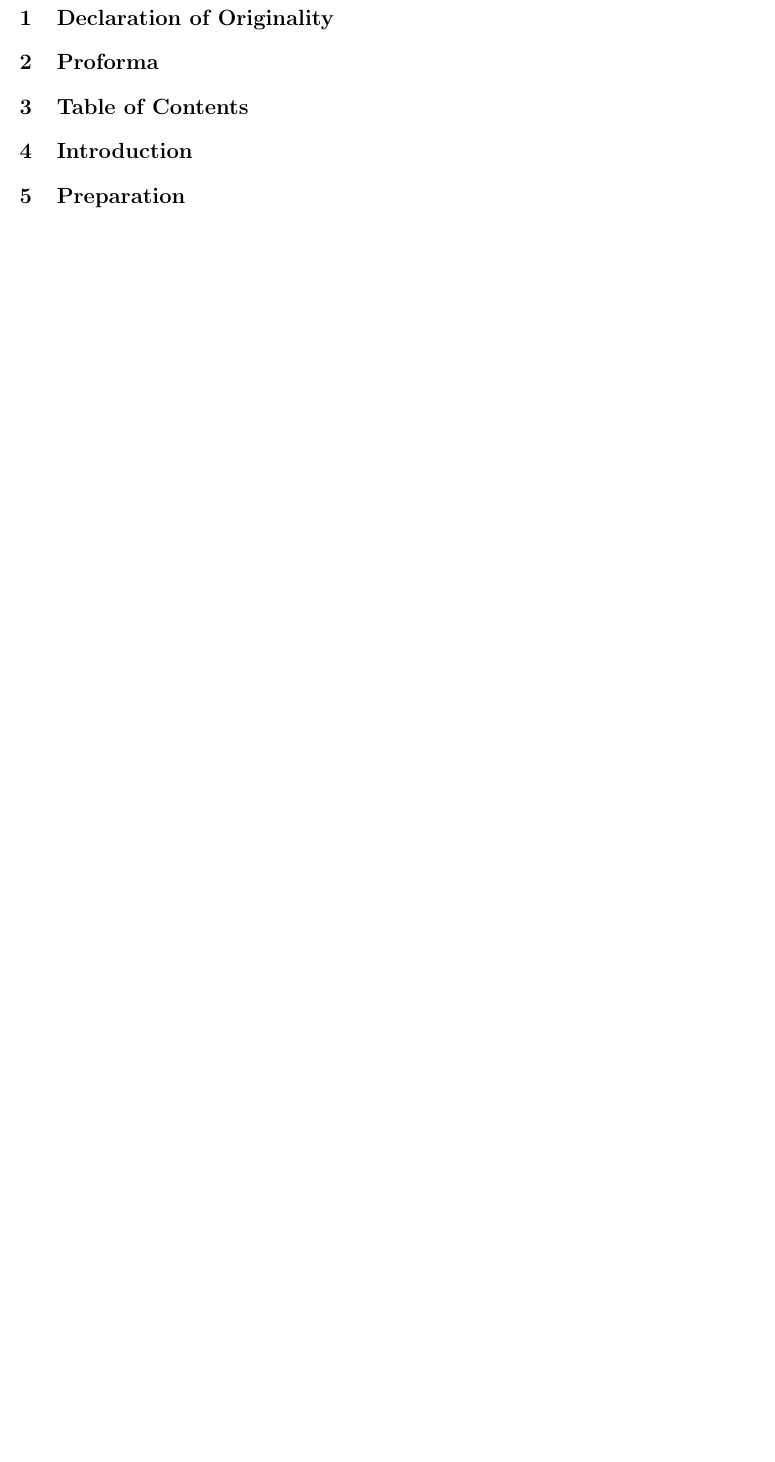
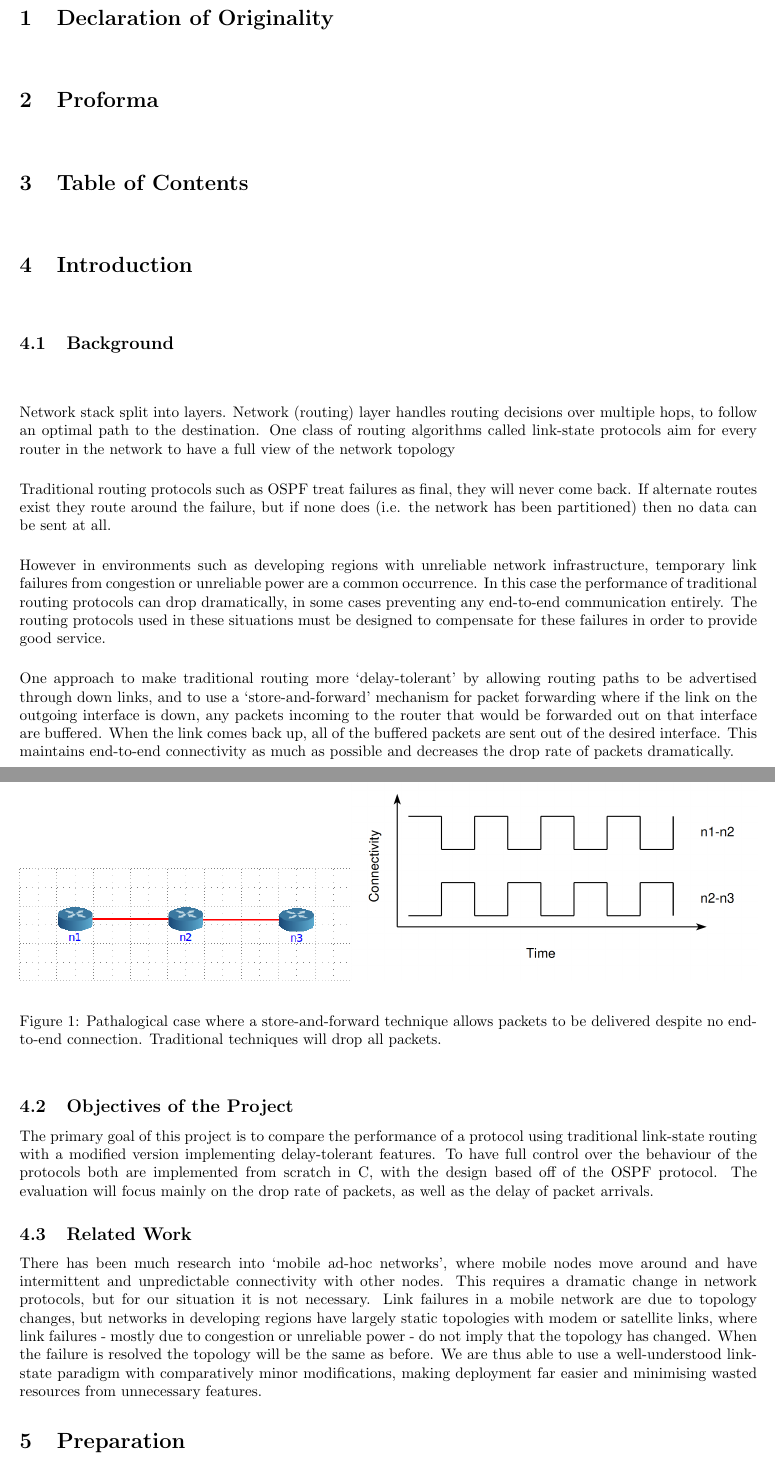
Before and after one commit to benmandrew/DTLSR-Dissertation, a LaTeX thesis (dissertation.tex): part of page 1 of 11 before the commit and two parts of pages 1 and 2 of 12 after it, the two joined at a grey line, cut so that both start at the same text, the shorter picture padded with empty space. Compiled offline with pdfLaTeX.

Commit message:
started on introduction

```diff
--- a/dissertation.tex
+++ b/dissertation.tex
@@ -67,6 +67,42 @@
 \section{Table of Contents}
 
 \section{Introduction}
+
+\subsection{Background}
+
+Network stack split into layers. Network (routing) layer handles routing decisions over multiple hops, to follow an optimal path to the destination. One class of routing algorithms called link-state protocols aim for every router in the network to have a full view of the network topology
+
+Traditional routing protocols such as OSPF treat failures as final, they will never come back. If alternate routes exist they route around the failure, but if none does (i.e. the network has been partitioned) then no data can be sent at all.
+
+However in environments such as developing regions with unreliable network infrastructure, temporary link failures from congestion or unreliable power are a common occurrence. In this case the performance of traditional routing protocols can drop dramatically, in some cases preventing any end-to-end communication entirely. The routing protocols used in these situations must be designed to compensate for these failures in order to provide good service.
+
+One approach to make traditional routing more `delay-tolerant' by allowing routing paths to be advertised through down links, and to use a `store-and-forward' mechanism for packet forwarding where if the link on the outgoing interface is down, any packets incoming to the router that would be forwarded out on that interface are buffered. When the link comes back up, all of the buffered packets are sent out of the desired interface. This maintains end-to-end connectivity as much as possible and decreases the drop rate of packets dramatically.
+
+\begin{figure}[H]
+\centering
+\begin{subfigure}{.45\textwidth}
+  \centering
+  \includegraphics[width=1\linewidth]{pathalogical_topology}
+  \label{fig:pathalogical_topology}
+\end{subfigure}%
+\begin{subfigure}{.55\textwidth}
+  \centering
+  \includegraphics[width=1\linewidth]{pathalogical_graph}
+  \label{fig:pathalogical_graph}
+\end{subfigure}
+\caption{Pathalogical case where a store-and-forward technique allows packets to be delivered despite no end-to-end connection. Traditional techniques will drop all packets.}
+\label{fig:pathalogical}
+\end{figure}
+
+\subsection{Objectives of the Project}
+
+The primary goal of this project is to compare the performance of a protocol using traditional link-state routing with a modified version implementing delay-tolerant features. To have full control over the behaviour of the protocols both are implemented from scratch in C, with the design based off of the OSPF protocol. The evaluation will focus mainly on the drop rate of packets, as well as the delay of packet arrivals.
+
+\subsection{Related Work}
+
+There has been much research into `mobile ad-hoc networks', where mobile nodes move around and have intermittent and unpredictable connectivity with other nodes. This requires a dramatic change in network protocols, but for our situation it is not necessary. Link failures in a mobile network are due to topology changes, but networks in developing regions have largely static topologies with modem or satellite links, where link failures - mostly due to congestion or unreliable power - do not imply that the topology has changed. When the failure is resolved the topology will be the same as before. We are thus able to use a well-understood link-state paradigm with comparatively minor modifications, making deployment far easier and minimising wasted resources from unnecessary features.
+
+
 
 \section{Preparation}
 
```
Also changed, not shown: images/pathalogical_graph.png (added), images/pathalogical_topology.png (added), dissertation.tex (2 more changed lines).
